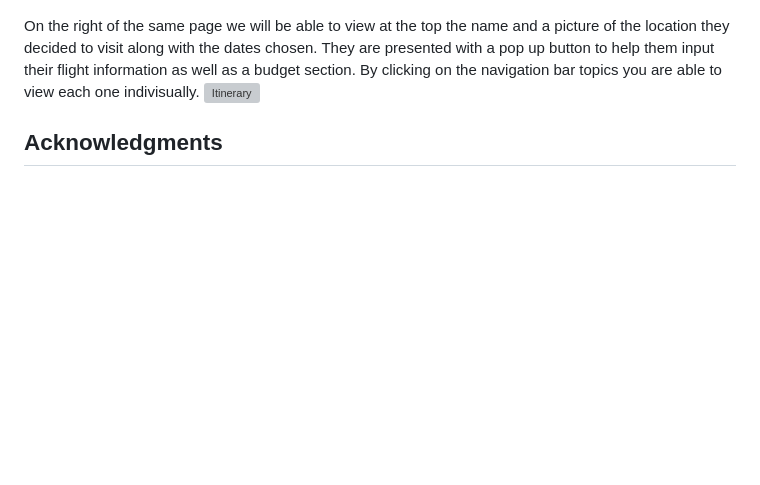
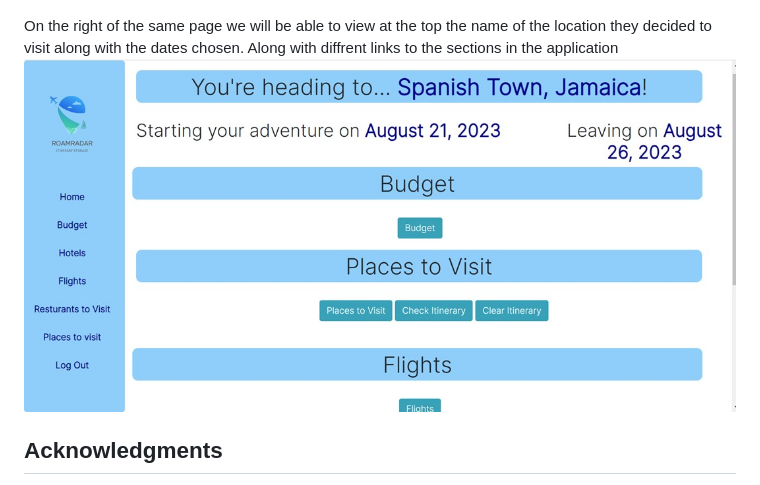
Before and after one commit to Saragar710/Travel-Itinerary, a Markdown page: README.md, the part around the change. GitHub-like rendering; pictures changed too: images/itinerary.jpg (added); blank space fills up the shorter version; grey boxes are pictures that could not be loaded.

```diff
--- a/README.md
+++ b/README.md
@@ -42,9 +42,8 @@ The user will be asked where they would like their visit to take place and from
 One the left you see a vertical navigation bar with diffrent topics that the user can view to help in their travel plans. Should they want to exit the application they are also provided a log out link as well which will direct them to the log in page described earlier
 ![navbar](/images/navigation-bar-screenshot.jpg)
 
-On the right of the same page we will be able to view at the top the name and a picture of the location they decided to visit along with the dates chosen. They are presented with a pop up button to help them input their flight information as well as a budget section.
-By clicking on the navigation bar topics you are able to view each one indivisually.
-![Itinerary](/images/)
+On the right of the same page we will be able to view at the top the name of the location they decided to visit along with the dates chosen. Along with diffrent links to the sections in the application
+![Itinerary](/images/itinerary.jpg)
 
 ## Acknowledgments
 <ul>
```
